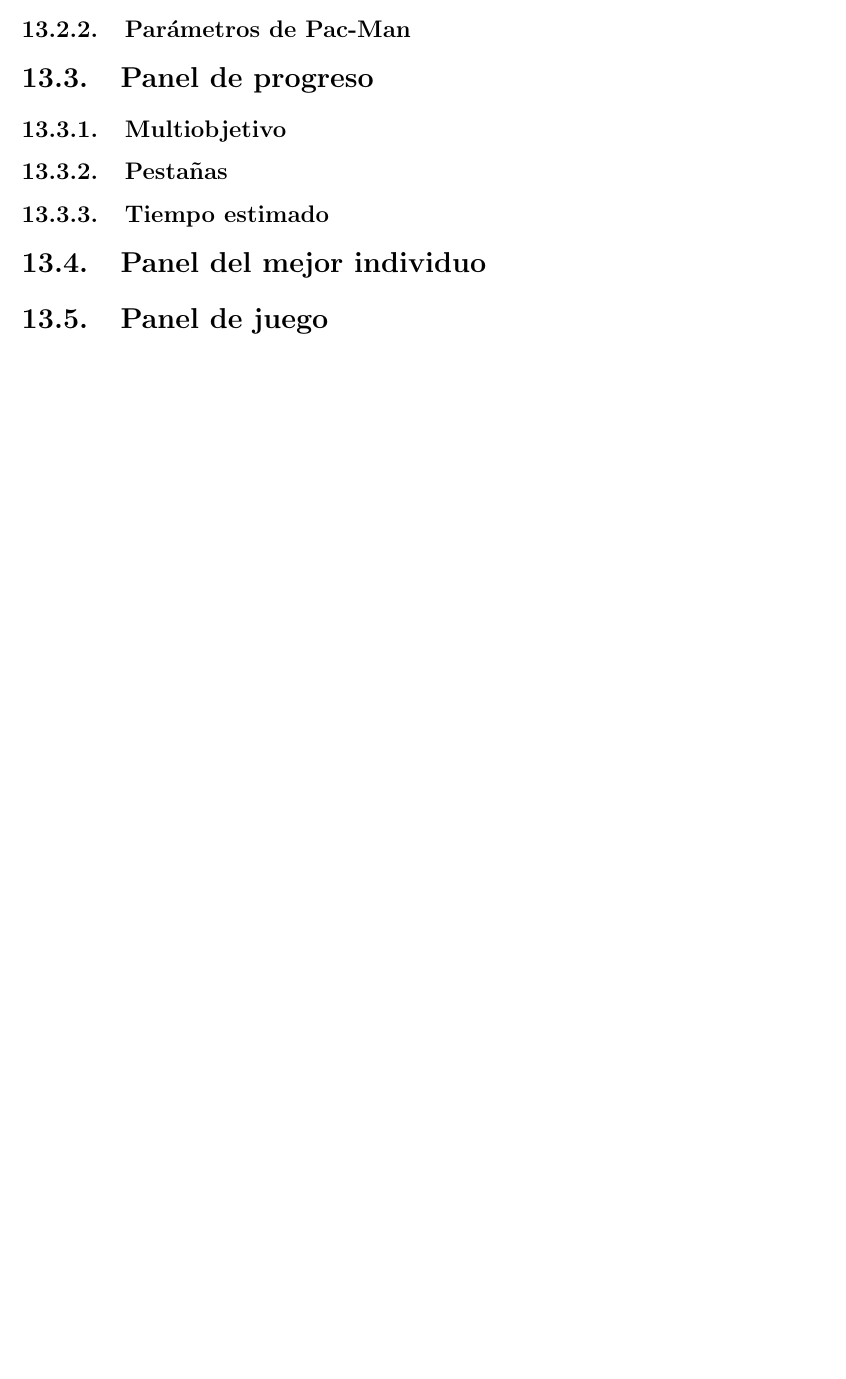
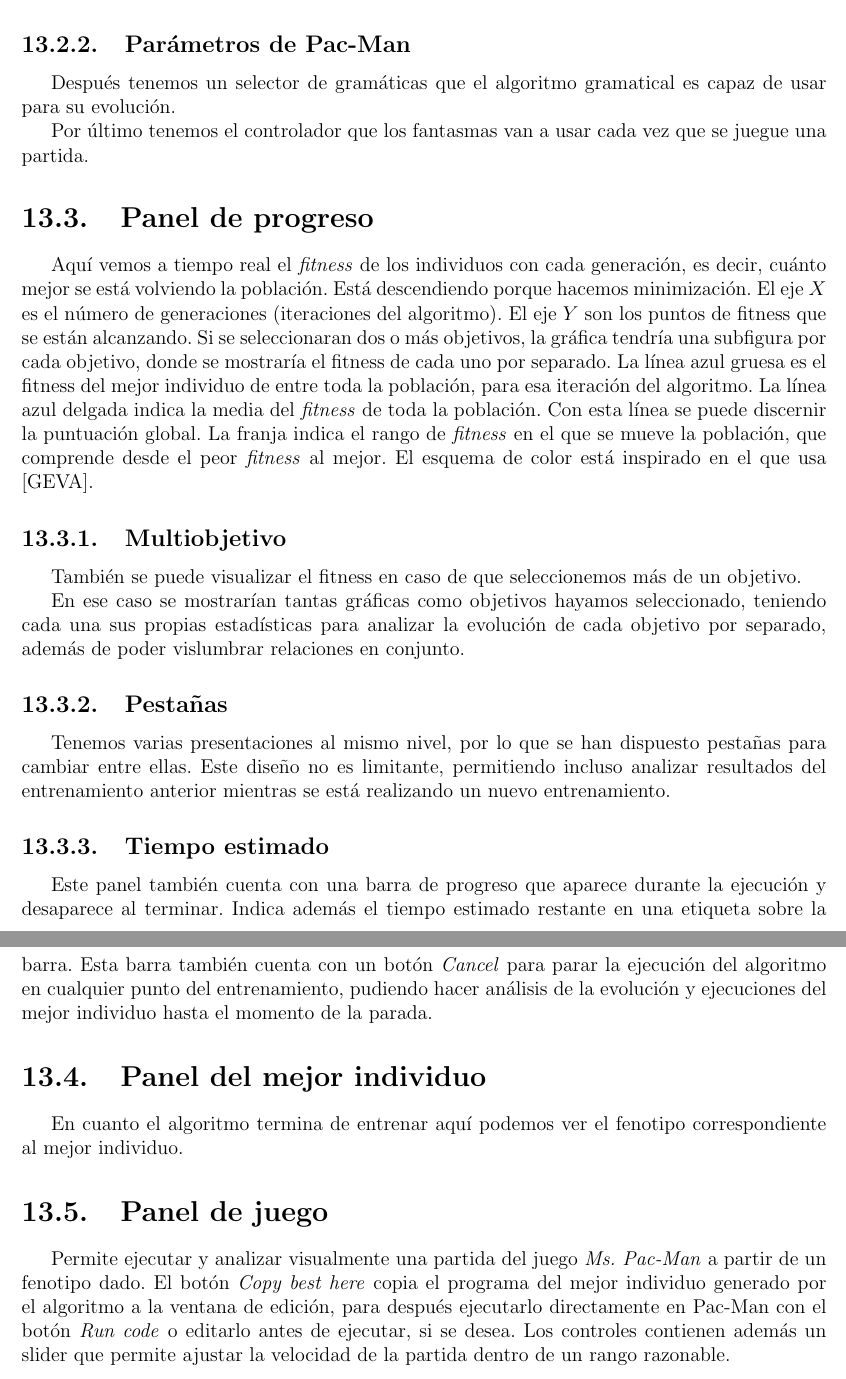
Before and after one commit to hecoding/Pac-Man, a LaTeX thesis (main.tex, which reads capitulos/herramienta_grafica.tex): part of page 20 of 23 before the commit and two parts of pages 21 and 22 of 25 after it, the two joined at a grey line, cut so that both start at the same text, the shorter picture padded with empty space. Compiled offline with pdfLaTeX.

Commit message:
herramienta gráfica

```diff
--- a/capitulos/herramienta_grafica.tex
+++ b/capitulos/herramienta_grafica.tex
@@ -8,14 +47,49 @@
+Asimismo, podemos seleccionar el porcentaje de elitismo en el algoritmo genético ya sea por \textit{slider} o campo de texto.
+
+
 
 \subsection{Parámetros de Pac-Man}
+Después tenemos un selector de gramáticas que el algoritmo gramatical es capaz de usar para su evolución.
+
+
+Por último tenemos el controlador que los fantasmas van a usar cada vez que se juegue una partida.
+
+
 
 \section{Panel de progreso}
 
+
+Aquí vemos a tiempo real el \textit{fitness} de los individuos con cada generación, es decir, cuánto mejor se está volviendo la población. Está descendiendo porque hacemos minimización.
+El eje $X$ es el número de generaciones (iteraciones del algoritmo). El eje $Y$ son los puntos de fitness que se están alcanzando. Si se seleccionaran dos o más objetivos, la gráfica tendría una subfigura por cada objetivo, donde se mostraría el fitness de cada uno por separado.
+La línea azul gruesa es el fitness del mejor individuo de entre toda la población, para esa iteración del algoritmo.
+La línea azul delgada indica la media del \textit{fitness} de toda la población. Con esta línea se puede discernir la puntuación global.
+La franja indica el rango de \textit{fitness} en el que se mueve la población, que comprende desde el peor \textit{fitness} al mejor.
+El esquema de color está inspirado en el que usa [GEVA].
+
 \subsection{Multiobjetivo}
+También se puede visualizar el fitness en caso de que seleccionemos más de un objetivo.
+
+
+En ese caso se mostrarían tantas gráficas como objetivos hayamos seleccionado, teniendo cada una sus propias estadísticas para analizar la evolución de cada objetivo por separado, además de poder vislumbrar relaciones en conjunto.
+
+
 
 \subsection{Pestañas}
+Tenemos varias presentaciones al mismo nivel, por lo que se han dispuesto pestañas para cambiar entre ellas. Este diseño no es limitante, permitiendo incluso analizar resultados del entrenamiento anterior mientras se está realizando un nuevo entrenamiento.
+
+
 
 \subsection{Tiempo estimado}
+Este panel también cuenta con una barra de progreso que aparece durante la ejecución y desaparece al terminar. Indica además el tiempo estimado restante en una etiqueta sobre la barra. Esta barra también cuenta con un botón \textit{Cancel} para parar la ejecución del algoritmo en cualquier punto del entrenamiento, pudiendo hacer análisis de la evolución y ejecuciones del mejor individuo hasta el momento de la parada.
+
+
 
 \section{Panel del mejor individuo}
+En cuanto el algoritmo termina de entrenar aquí podemos ver el fenotipo correspondiente al mejor individuo.
+
+
 
 \section{Panel de juego}
+Permite ejecutar y analizar visualmente una partida del juego \textit{Ms. Pac-Man} a partir de un fenotipo dado.
+El botón \textit{Copy best here} copia el programa del mejor individuo generado por el algoritmo a la ventana de edición, para después ejecutarlo directamente en Pac-Man con el botón \textit{Run code} o editarlo antes de ejecutar, si se desea.
+Los controles contienen además un slider que permite ajustar la velocidad de la partida dentro de un rango razonable.
```
Also changed, not shown: capitulos/herramienta_grafica.tex (39 more changed lines).
